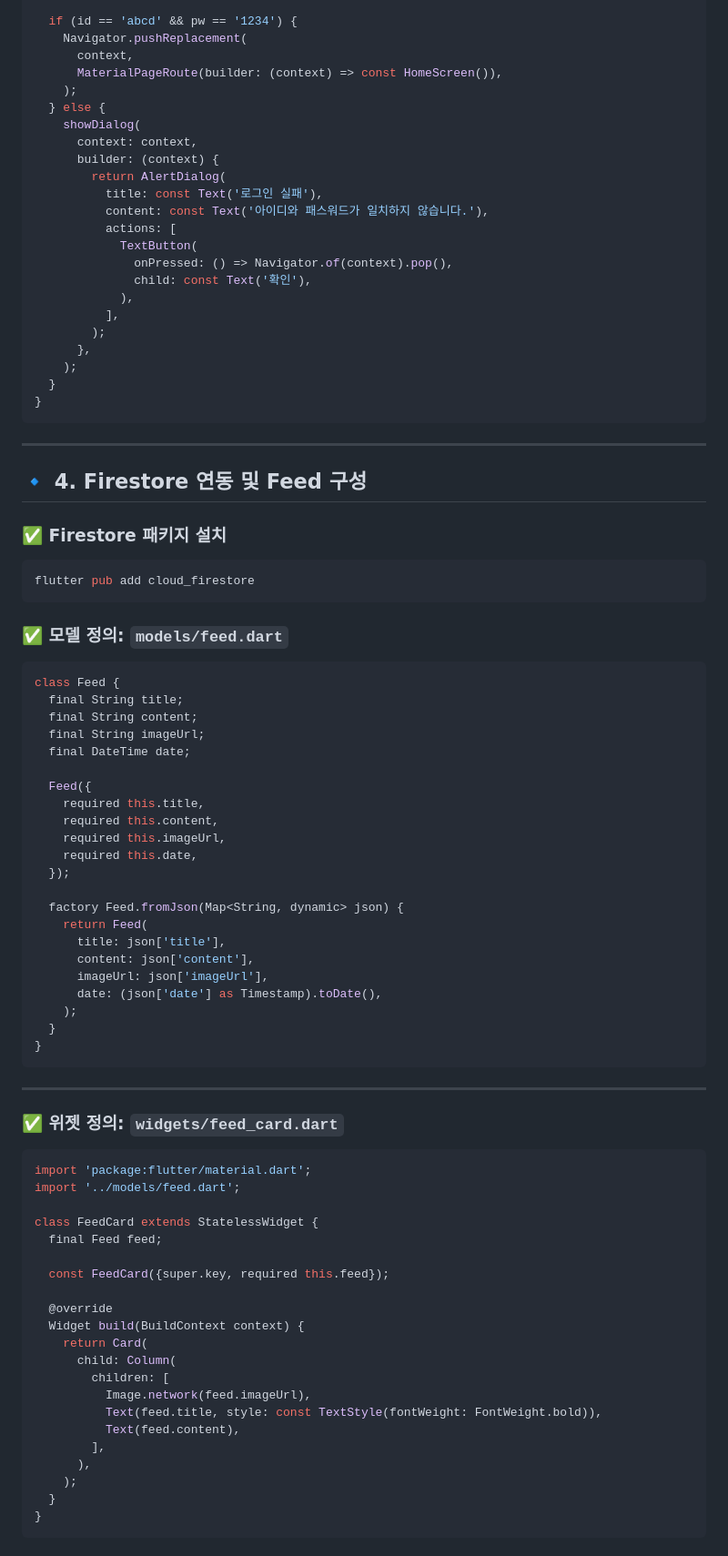
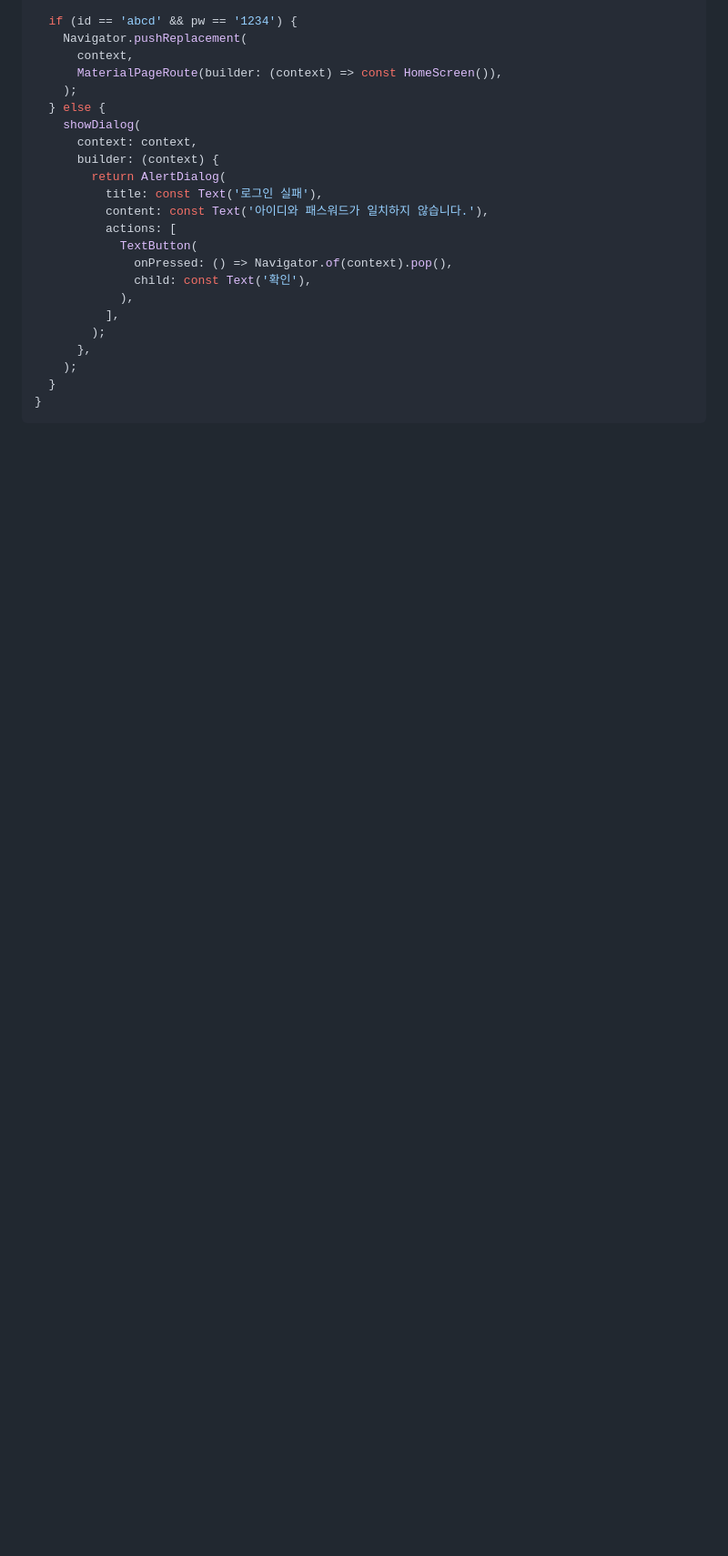
Before and after one commit to hyeonuk940/fire-feed-app, a Markdown page: README.md, the part around the change printed below. Shown: that part at 91% size. Rendered like a GitHub page; blank space fills up the shorter version.

````diff
--- a/README.md
+++ b/README.md
@@ -177,68 +178,4 @@ void _tryLogin() {
 }
 ```
 
----
 
-## 🔹 4. Firestore 연동 및 Feed 구성
-
-### ✅ Firestore 패키지 설치
-
-```bash
-flutter pub add cloud_firestore
-```
-
-### ✅ 모델 정의: `models/feed.dart`
-
-```dart
-class Feed {
-  final String title;
-  final String content;
-  final String imageUrl;
-  final DateTime date;
-
-  Feed({
-    required this.title,
-    required this.content,
-    required this.imageUrl,
-    required this.date,
-  });
-
-  factory Feed.fromJson(Map<String, dynamic> json) {
-    return Feed(
-      title: json['title'],
-      content: json['content'],
-      imageUrl: json['imageUrl'],
-      date: (json['date'] as Timestamp).toDate(),
-    );
-  }
-}
-```
-
----
-
-### ✅ 위젯 정의: `widgets/feed_card.dart`
-
-```dart
-import 'package:flutter/material.dart';
-import '../models/feed.dart';
-
-class FeedCard extends StatelessWidget {
-  final Feed feed;
-
-  const FeedCard({super.key, required this.feed});
-
-  @override
-  Widget build(BuildContext context) {
-    return Card(
-      child: Column(
-        children: [
-          Image.network(feed.imageUrl),
-          Text(feed.title, style: const TextStyle(fontWeight: FontWeight.bold)),
-          Text(feed.content),
-        ],
-      ),
-    );
-  }
-}
-```
-
````
Also changed, not shown: other parts of README.md (+16 -56 lines).
